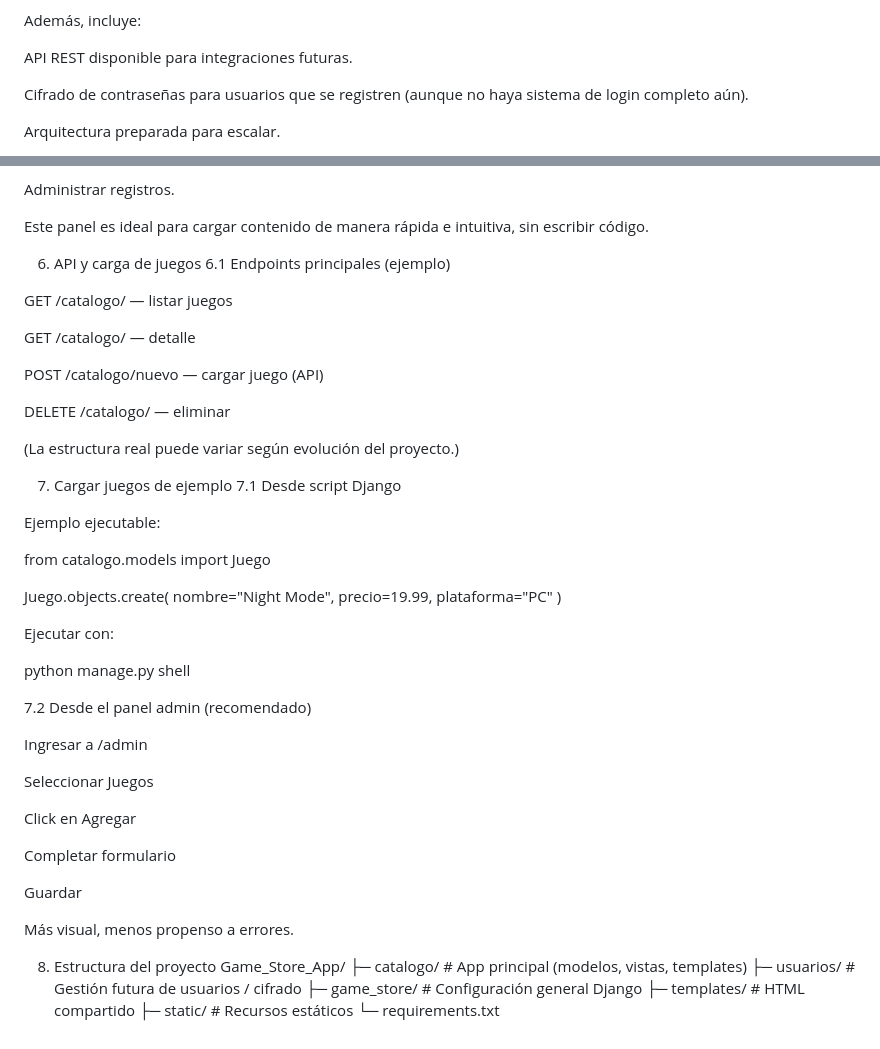
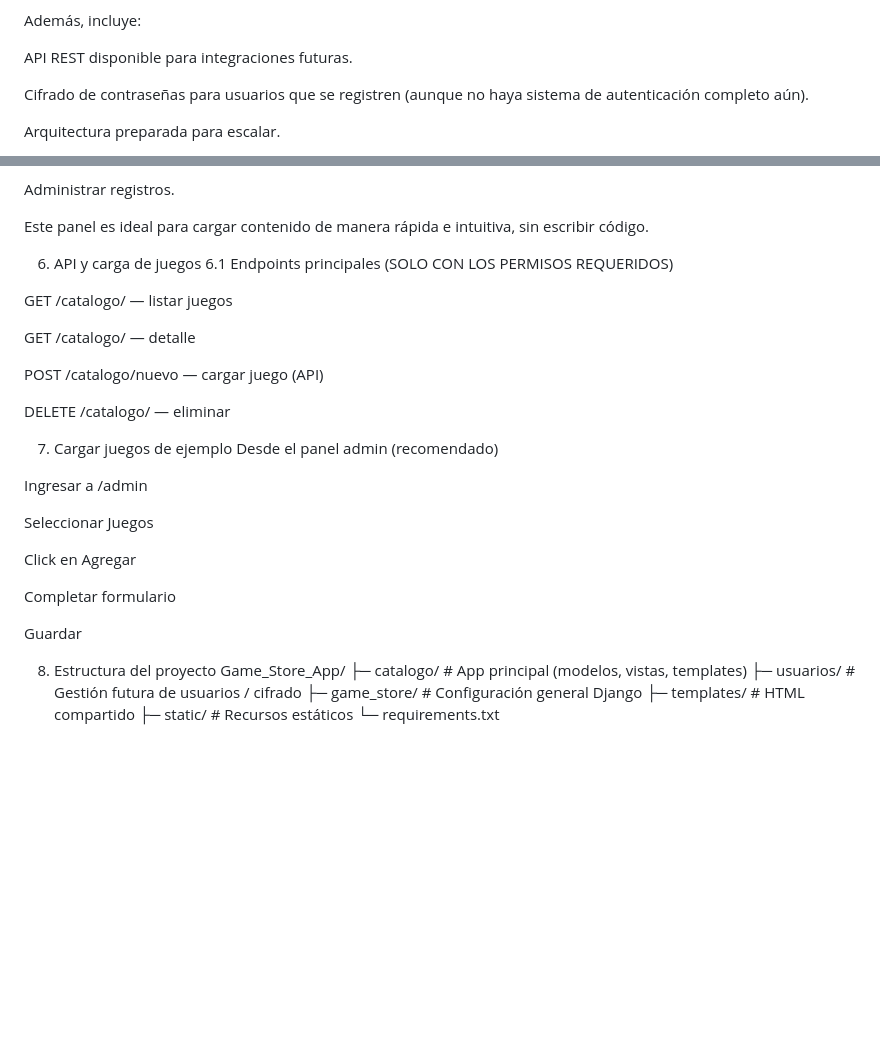
Before and after one commit to fabri404/Game_Store_App, a Markdown page: README.md, 2 parts joined by grey strips. Drawn GitHub-style; blank space fills up the shorter version.

Commit message:
[UPADTE] readme.md

```diff
--- a/README.md
+++ b/README.md
@@ -31,7 +31,7 @@ Además, incluye:
 
 API REST disponible para integraciones futuras.
 
-Cifrado de contraseñas para usuarios que se registren (aunque no haya sistema de login completo aún).
+Cifrado de contraseñas para usuarios que se registren (aunque no haya sistema de autenticación completo aún).
 
 Arquitectura preparada para escalar.
 
@@ -111,7 +111,7 @@ Administrar registros.
 Este panel es ideal para cargar contenido de manera rápida e intuitiva, sin escribir código.
 
 6. API y carga de juegos
-6.1 Endpoints principales (ejemplo)
+6.1 Endpoints principales (SOLO CON LOS PERMISOS REQUERIDOS)
 
 GET /catalogo/ — listar juegos
 
@@ -121,27 +121,9 @@ POST /catalogo/nuevo — cargar juego (API)
 
 DELETE /catalogo/<id> — eliminar
 
-(La estructura real puede variar según evolución del proyecto.)
 
 7. Cargar juegos de ejemplo
-7.1 Desde script Django
-
-Ejemplo ejecutable:
-
-from catalogo.models import Juego
-
-Juego.objects.create(
-    nombre="Night Mode",
-    precio=19.99,
-    plataforma="PC"
-)
-
-
-Ejecutar con:
-
-python manage.py shell
-
-7.2 Desde el panel admin (recomendado)
+ Desde el panel admin (recomendado)
 
 Ingresar a /admin
 
@@ -153,8 +135,6 @@ Completar formulario
 
 Guardar
 
-Más visual, menos propenso a errores.
-
 8. Estructura del proyecto
 Game_Store_App/
 ├─ catalogo/          # App principal (modelos, vistas, templates)
```
